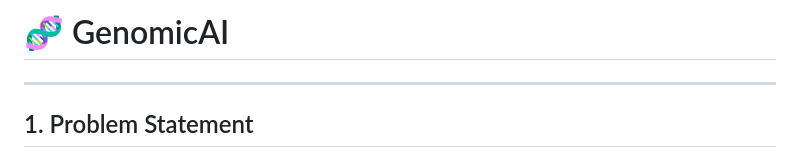
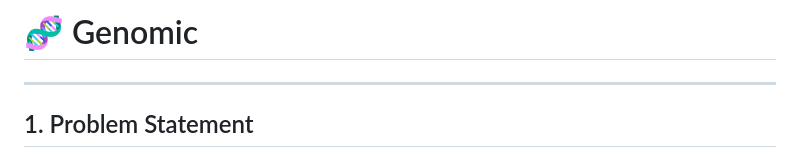
Before and after one commit to sammyZi/ai_boomi_byte_storm, a Markdown page: README.md, the part around the change. GitHub-like rendering.

Commit message:
Update project name in README

```diff
--- a/README.md
+++ b/README.md
@@ -1,4 +1,4 @@
-# 🧬 GenomicAI
+# 🧬 Genomic
 
 ---
 
```
